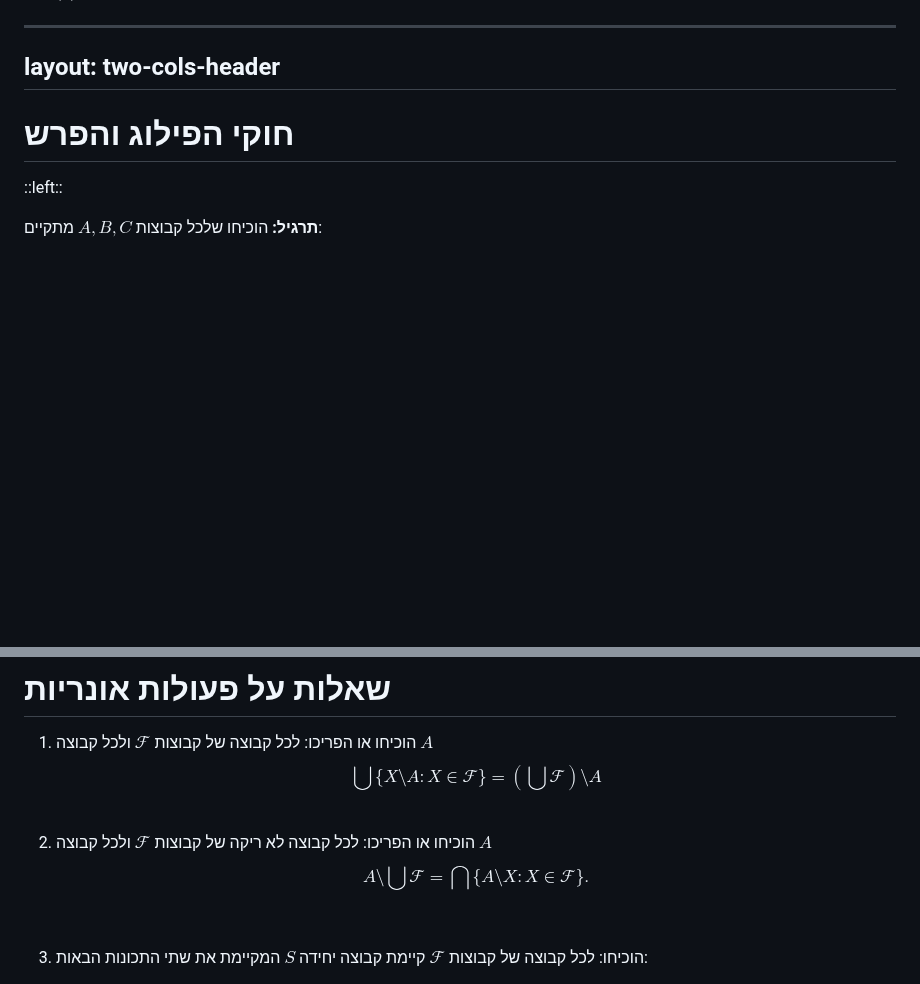
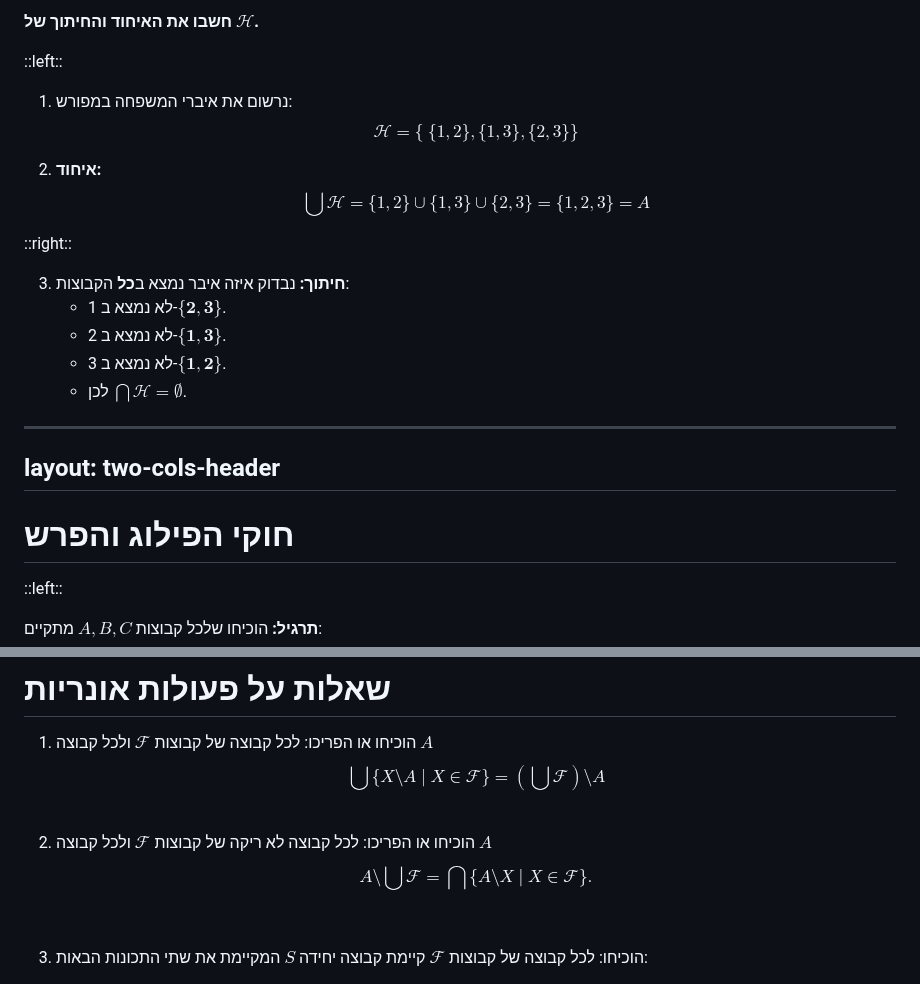
Before and after one commit to geraw/sLogicAndSetTheory2026, a Markdown page: 99-quiz-prep.md, 2 parts joined by grey strips. Rendered like a GitHub page; blank space fills up the shorter version.

```diff
--- a/99-quiz-prep.md
+++ b/99-quiz-prep.md
@@ -265,3 +360,26 @@ $$
+**חשבו את האיחוד והחיתוך של $\mathcal{H}$.**
+
+::left::
+<v-click>
+
+1. נרשום את איברי המשפחה במפורש:
+   $$ \mathcal{H} = \{ \;\{1, 2\}, \{1, 3\}, \{2, 3\} \} $$
+
+2. **איחוד:**
+   $$ \bigcup \mathcal{H} = \{1, 2\} \cup \{1, 3\} \cup \{2, 3\} = \{1, 2, 3\} = A $$
+</v-click>
+
+::right::
+<v-click>
+
+3. **חיתוך:**
+   נבדוק איזה איבר נמצא ב**כל** הקבוצות:
+   - 1 לא נמצא ב-$\{\mathbf{2, 3}\}$.
+   - 2 לא נמצא ב-$\{\mathbf{1, 3}\}$.
+   - 3 לא נמצא ב-$\{\mathbf{1, 2}\}$.
+   - לכן $\bigcap \mathcal{H} = \emptyset$.
+</v-click>
+
 
 ---
 layout: two-cols-header
@@ -443,12 +564,12 @@ $$
 
 
 1. הוכיחו או הפריכו: לכל קבוצה של קבוצות $\mathcal{F}$  ולכל קבוצה $A$
-   $$ \bigcup \{X \setminus A : X \in \mathcal{F}\} = \left(\bigcup \mathcal{F}\right) \setminus A$$
+   $$ \bigcup \{X \setminus A \mid X \in \mathcal{F}\} = \left(\bigcup \mathcal{F}\right) \setminus A$$
 
 <br>
 
 2. הוכיחו או הפריכו: לכל קבוצה לא ריקה של קבוצות $\mathcal{F}$  ולכל קבוצה $A$
-     $$A \setminus \bigcup \mathcal{F} = \bigcap \{A \setminus X : X \in \mathcal{F}\}. $$
+     $$A \setminus \bigcup \mathcal{F} = \bigcap \{A \setminus X \mid X \in \mathcal{F}\}. $$
 <br>
 
 3. הוכיחו: לכל קבוצה של קבוצות $\mathcal{F}$  קיימת  קבוצה יחידה $S$  המקיימת את שתי התכונות הבאות:
```
Also changed, not shown: other parts of 99-quiz-prep.md (+125 -27 lines).
